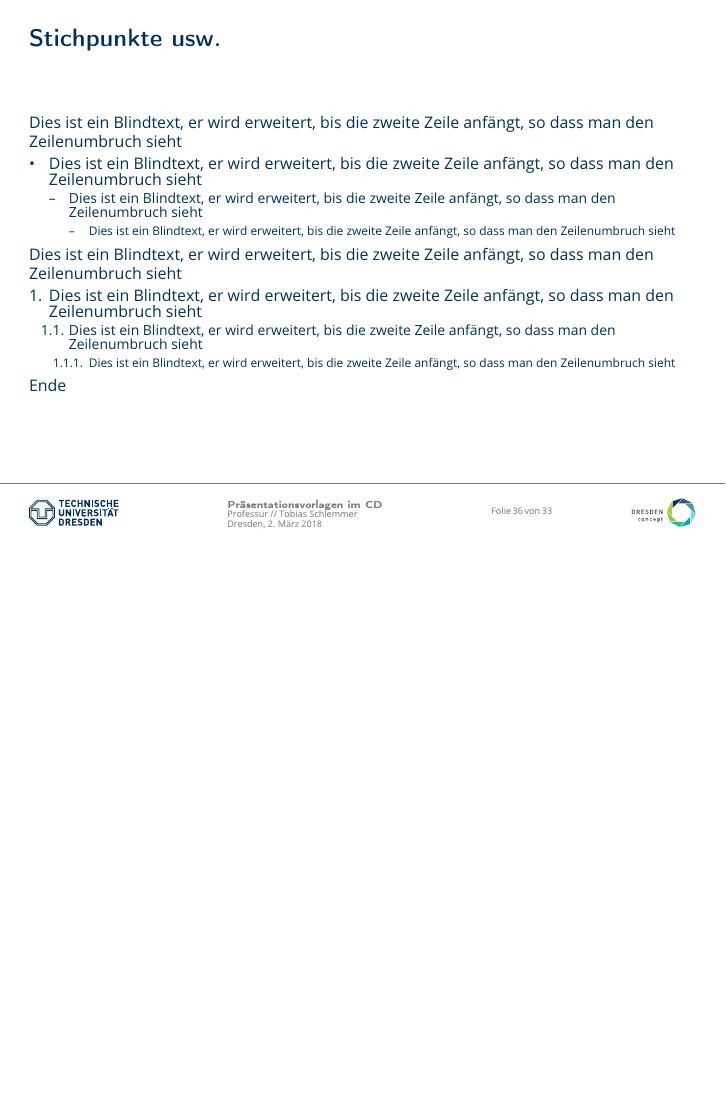
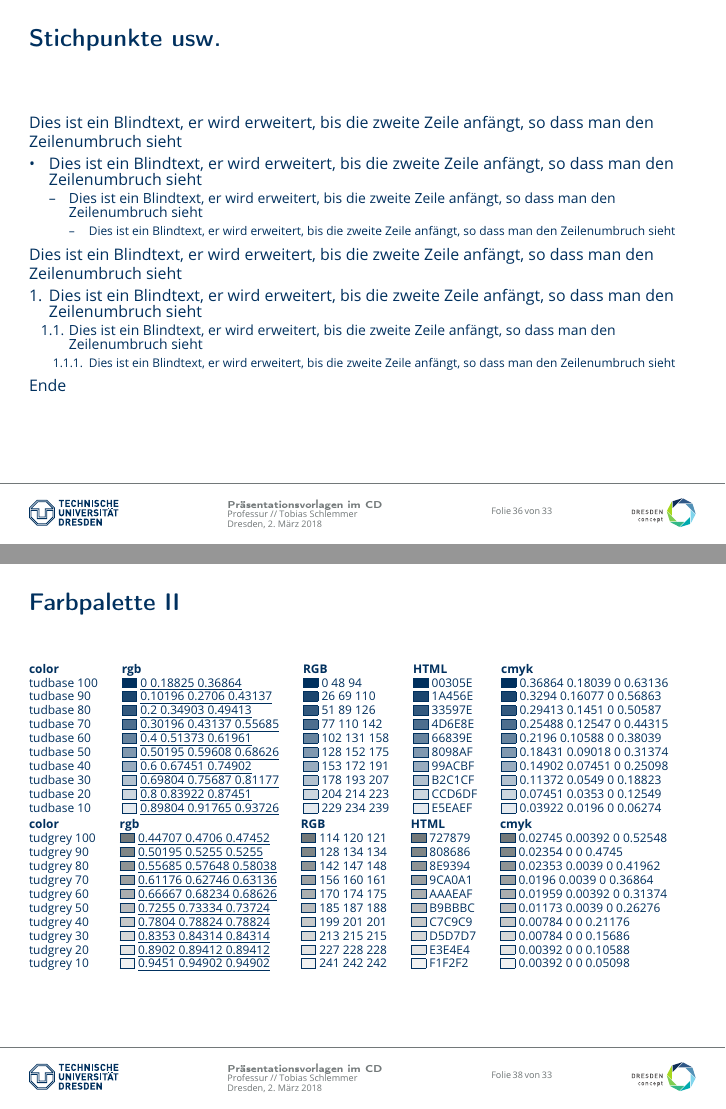
Before and after one commit to tud-cd/tud-cd, LaTeX slides (doc/latex/tud-beamerstyle/beamerpraesentation8pt.tex, which reads doc/latex/tud-beamerstyle/tud.beamer.style.tex): page 63 of 63 before the commit and pages 63 and 65 of 65 after it, the two joined at a grey line, the shorter picture padded with empty space. Compiled offline with pdfLaTeX.

Commit message:
Datecity + Farbbeispiele

```diff
--- a/doc/latex/tud-beamerstyle/tud.beamer.style.tex
+++ b/doc/latex/tud-beamerstyle/tud.beamer.style.tex
@@ -375,3 +376,4 @@
   \end{enumerate}
   Ende
 \end{frame}
+\begin{frame}[allowframebreaks]{Farbpalette}
@@ -378,4 +383,54 @@
+  \begin{testcolors}[rgb,RGB,HTML,cmyk]
+    \testcolor{tudbase}
+    \testcolor{tudgrey}
+    \testcolor{tudaccent1}
+    \testcolor{tudaccent2}
+    \testcolor{tudaccent3}
+    \testcolor{tudaccent4}
+    \testcolor{tudaccent5}
+    \testcolor{tudaccent6}
+    \testcolor{tudalert}
+  \end{testcolors}
 
+  \begin{testcolors}[rgb,RGB,HTML,cmyk]
+    \testcolor{HKS41}
+    \testcolor{HKS44}
+    \testcolor{HKS92}
+    \testcolor{HKS33}
+    \testcolor{HKS36}
+    \testcolor{HKS65}
+    \testcolor{HKS57}
+    \testcolor{HKS07}
+    \testcolor{TUDCyan}
+  \end{testcolors}
+
+  \framebreak
+  \begin{testcolors}[rgb,RGB,HTML,cmyk]
+    \testcolor{tudbase 100}
+    \testcolor{tudbase 90}
+    \testcolor{tudbase 80}
+    \testcolor{tudbase 70}
+    \testcolor{tudbase 60}
+    \testcolor{tudbase 50}
+    \testcolor{tudbase 40}
+    \testcolor{tudbase 30}
+    \testcolor{tudbase 20}
+    \testcolor{tudbase 10}
+  \end{testcolors}
+
+  \begin{testcolors}[rgb,RGB,HTML,cmyk]
+    \testcolor{tudgrey 100}
+    \testcolor{tudgrey 90}
+    \testcolor{tudgrey 80}
+    \testcolor{tudgrey 70}
+    \testcolor{tudgrey 60}
+    \testcolor{tudgrey 50}
+    \testcolor{tudgrey 40}
+    \testcolor{tudgrey 30}
+    \testcolor{tudgrey 20}
+    \testcolor{tudgrey 10}
+  \end{testcolors}
+\end{frame}
 \end{document}
 
 %%% Local Variables:
```
Also changed, not shown: doc/latex/tud-beamerstyle/beamer-org-mode-demo.pdf, doc/latex/tud-beamerstyle/beamerpraesentation8pt.pdf, doc/latex/tud-beamerstyle/tud.beamer.style.tex (4 more changed lines).
